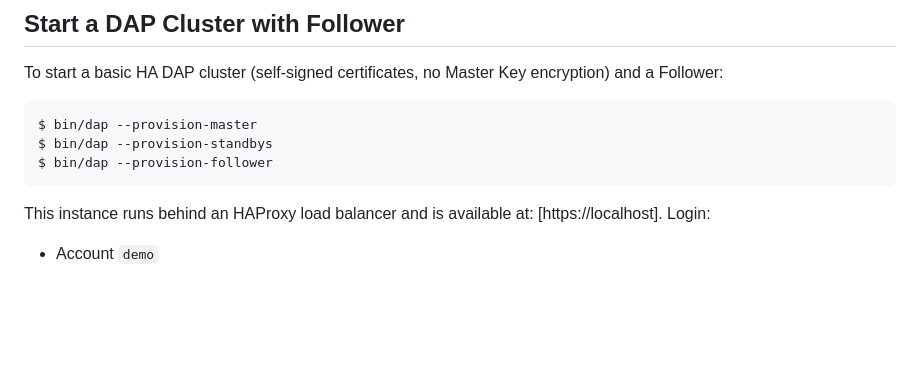
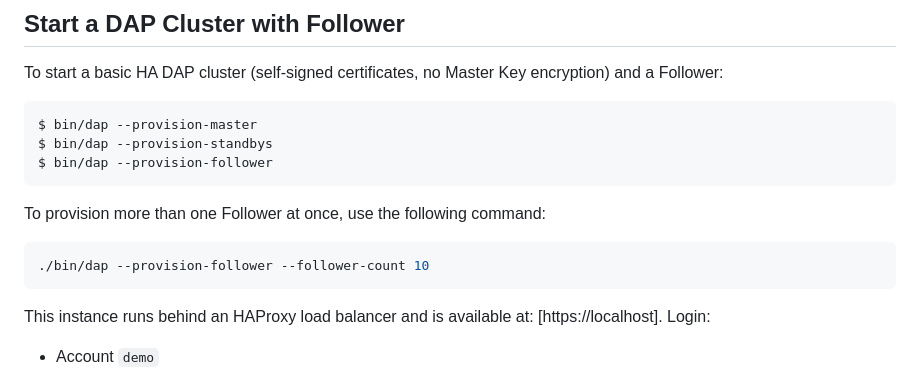
Before and after one commit to conjurdemos/conjur-intro, a Markdown page: README.md, the part around the change. Drawn GitHub-style; blank space fills up the shorter version.

Commit message:
Add instructions on deploying multiple followers

````diff
--- a/README.md
+++ b/README.md
@@ -141,6 +141,12 @@ To start a basic HA DAP cluster (self-signed certificates, no Master Key encrypt
 $ bin/dap --provision-master
 $ bin/dap --provision-standbys
 $ bin/dap --provision-follower
+```
+
+To provision more than one Follower at once, use the following command:
+
+```sh
+./bin/dap --provision-follower --follower-count 10
 ```
 
 This instance runs behind an HAProxy load balancer and is available at: [https://localhost].  Login:
````
